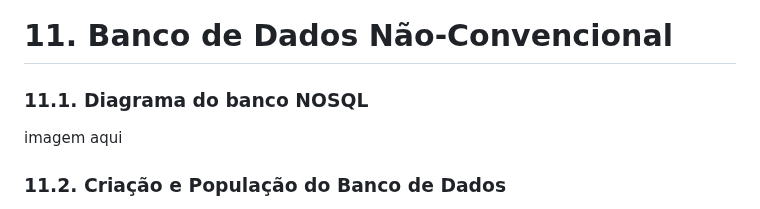
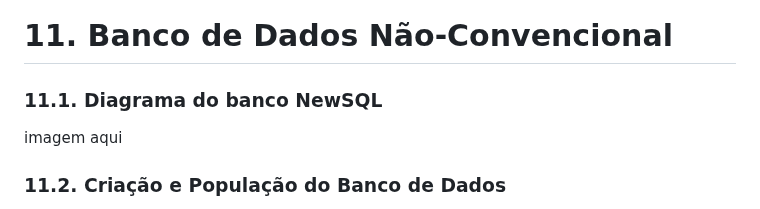
Before and after one commit to Camlui12/Trabalho-PI2-Caio-Camilo-Henrique, a Markdown page: README.md, the part around the change. GitHub-like rendering.

````diff
--- a/README.md
+++ b/README.md
@@ -366,7 +366,7 @@ INSERT INTO EstadiaRelatorio (id_estadia, id_relatorio) VALUES
 ```
 
 # 11. Banco de Dados Não-Convencional
-### 11.1. Diagrama do banco NOSQL
+### 11.1. Diagrama do banco NewSQL
 imagem aqui
 
 ### 11.2. Criação e População do Banco de Dados
````
